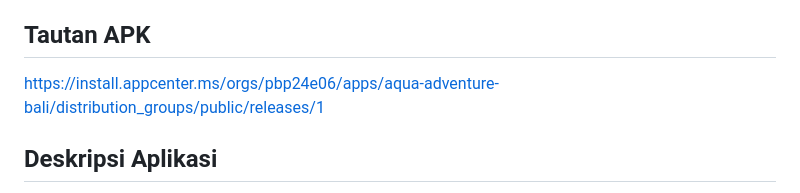
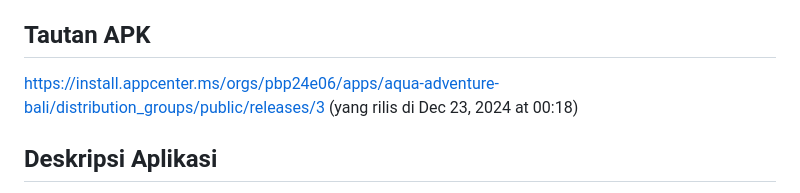
Before and after one commit to PBP24E06/aquaadventurebali_mobile, a Markdown page: README.md, the part around the change. GitHub-like rendering.

Commit message:
update link apk

```diff
--- a/README.md
+++ b/README.md
@@ -9,7 +9,7 @@
 * Rifqisyandi Khairurrizal - 2306152216
 
 ## Tautan APK
-https://install.appcenter.ms/orgs/pbp24e06/apps/aqua-adventure-bali/distribution_groups/public/releases/1
+https://install.appcenter.ms/orgs/pbp24e06/apps/aqua-adventure-bali/distribution_groups/public/releases/3  (yang rilis di Dec 23, 2024 at 00:18)
 
 ## Deskripsi Aplikasi
 Aqua Adventure Bali adalah mobile aplikasi untuk mencari informasi mengenai peralatan snorkeling dan toko yang menjualnya di Bali. Kami mendapat inspirasi karena Bali merupakan salah satu destinasi wisata di Indonesia yang terkenal sampai ke mancanegara dan di Bali terdapat banyak sekali pantai yang menyediakan wisata untuk snorkeling. Aplikasi ini bermanfaat bagi para wisatawan ataupun warga lokal Bali yang memiliki minat dalam olahraga snorkeling untuk mencari informasi mengenai peralatan snorkeling serta tempat menjualnya.
```
